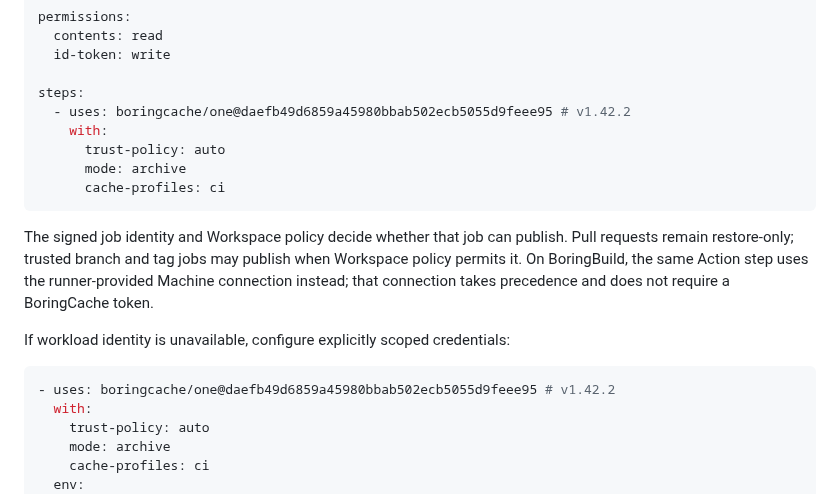
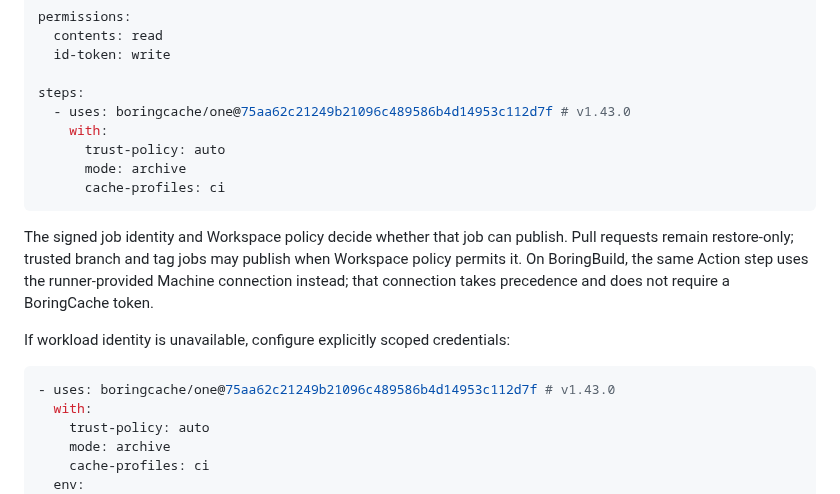
Before and after one commit to boringcache/one, a Markdown page: README.md, the part around the change. GitHub-like rendering.

Commit message:
Update examples for One v1.43.0

````diff
--- a/README.md
+++ b/README.md
@@ -50,7 +50,7 @@ permissions:
   id-token: write
 
 steps:
-  - uses: boringcache/one@daefb49d6859a45980bbab502ecb5055d9feee95 # v1.42.2
+  - uses: boringcache/one@75aa62c21249b21096c489586b4d14953c112d7f # v1.43.0
     with:
       trust-policy: auto
       mode: archive
@@ -66,7 +66,7 @@ precedence and does not require a BoringCache token.
 If workload identity is unavailable, configure explicitly scoped credentials:
 
 ```yaml
-- uses: boringcache/one@daefb49d6859a45980bbab502ecb5055d9feee95 # v1.42.2
+- uses: boringcache/one@75aa62c21249b21096c489586b4d14953c112d7f # v1.43.0
   with:
     trust-policy: auto
     mode: archive
````
